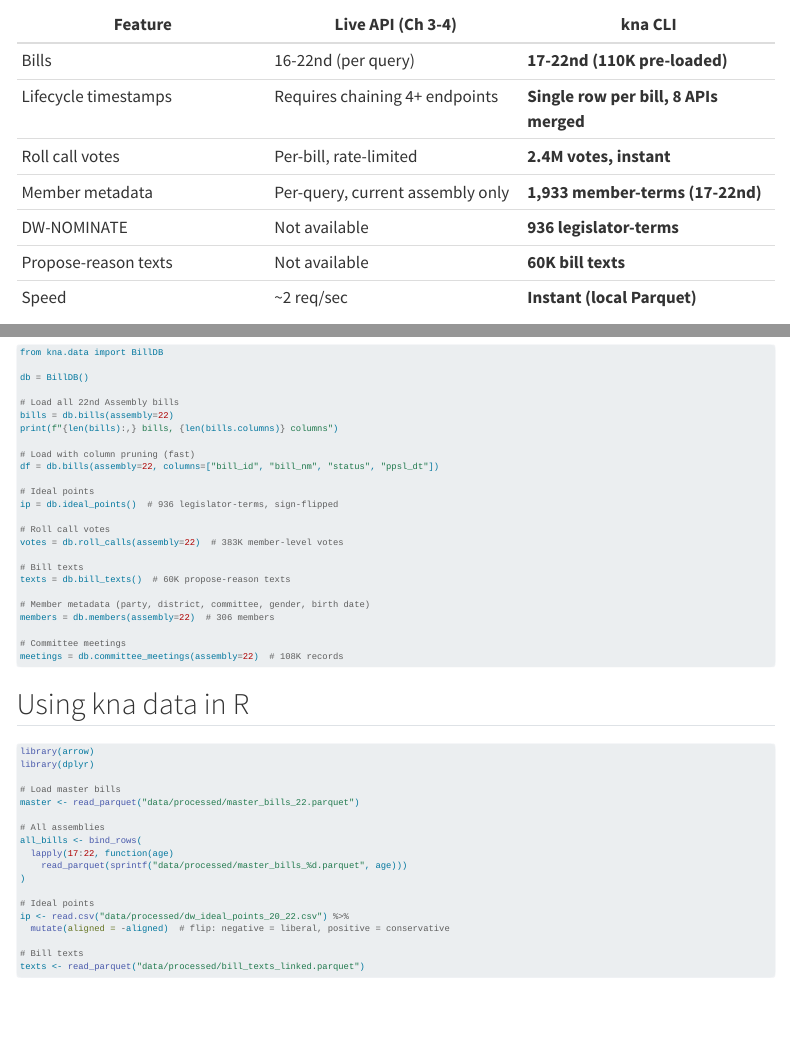
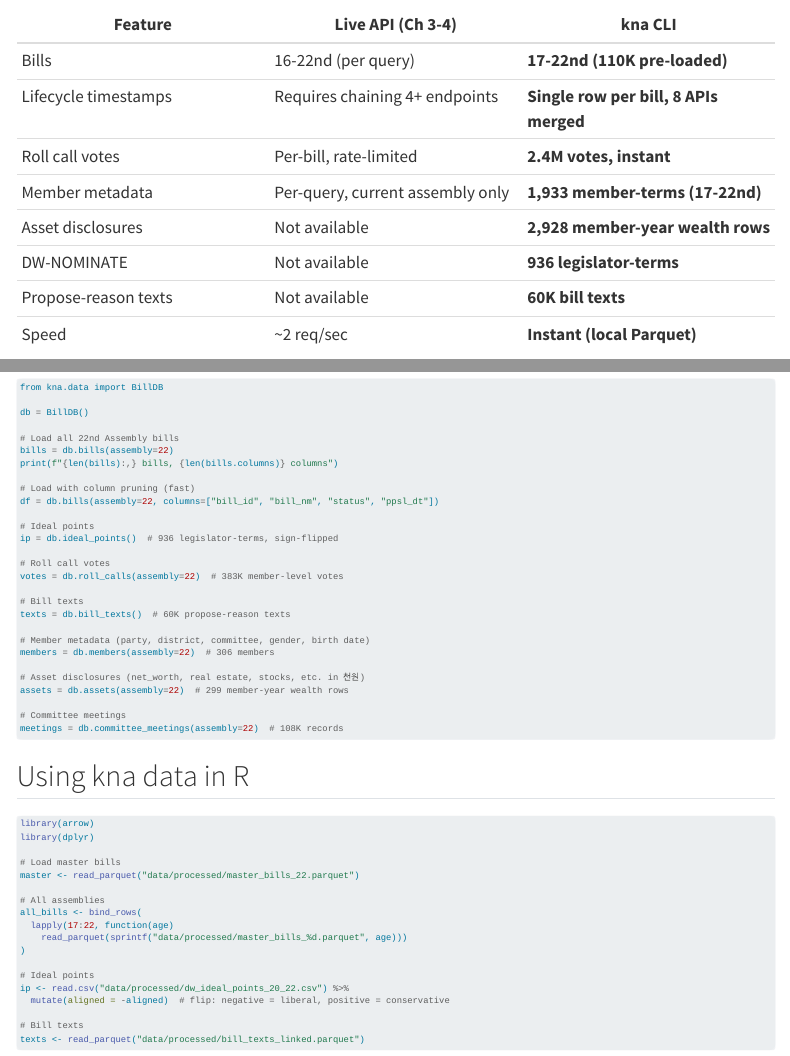
Before and after one commit to kyusik-yang/assembly-tutorial, a Quarto document (06-kna.qmd): the page in a window 1100 px wide, from 290 px down, and a second part further down, joined at a grey line. Rendered offline with R 4.5, knitr and Pandoc in place of Quarto, with nearby package versions; menus at the side of the page are left out.

Commit message:
Add asset disclosures to kna chapter (kna v0.4.1)
Co-Authored-By: Claude Opus 4.6 (1M context) <noreply@anthropic.com>

````diff
--- a/06-kna.qmd
+++ b/06-kna.qmd
@@ -13,6 +13,7 @@ The `kna` (Korean National Assembly) CLI provides offline, instant access to a *
 | Lifecycle timestamps | Requires chaining 4+ endpoints | **Single row per bill, 8 APIs merged** |
 | Roll call votes | Per-bill, rate-limited | **2.4M votes, instant** |
 | Member metadata | Per-query, current assembly only | **1,933 member-terms (17-22nd)** |
+| Asset disclosures | Not available | **2,928 member-year wealth rows** |
 | DW-NOMINATE | Not available | **936 legislator-terms** |
 | Propose-reason texts | Not available | **60K bill texts** |
 | Speed | ~2 req/sec | **Instant (local Parquet)** |
@@ -265,6 +266,9 @@ texts = db.bill_texts()  # 60K propose-reason texts
 # Member metadata (party, district, committee, gender, birth date)
 members = db.members(assembly=22)  # 306 members
 
+# Asset disclosures (net_worth, real estate, stocks, etc. in 천원)
+assets = db.assets(assembly=22)  # 299 member-year wealth rows
+
 # Committee meetings
 meetings = db.committee_meetings(assembly=22)  # 108K records
 ```
````
Also changed, not shown: docs/search.json, 1 other file.
